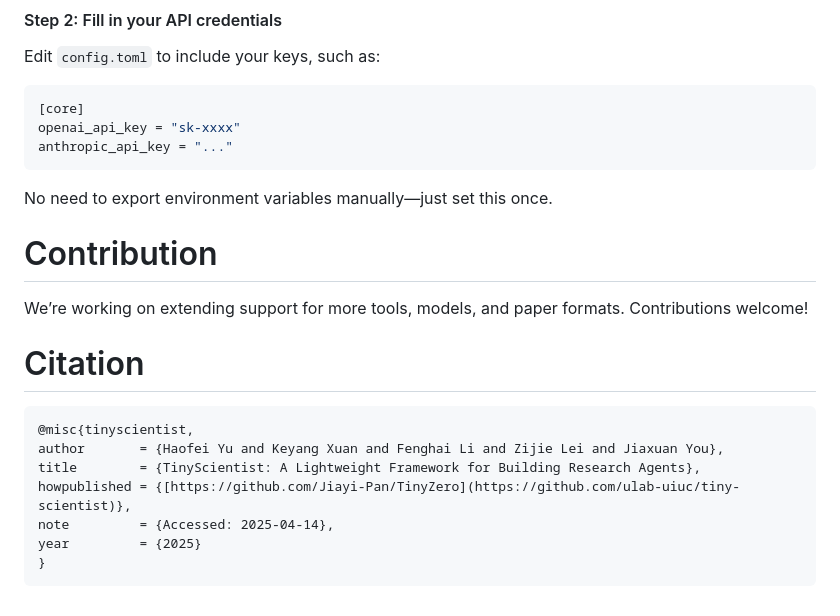
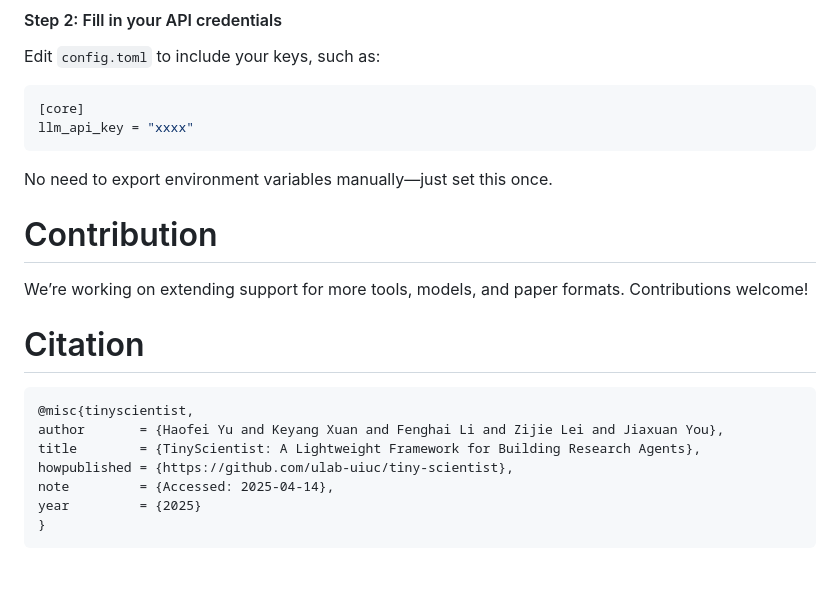
Before and after one commit to ulab-uiuc/tiny-scientist, a Markdown page: README.md, the part around the change. Drawn GitHub-style; blank space fills up the shorter version.

Commit message:
fix(readme): fix small errors in readme (#155)
* update

* Update README.md

````diff
--- a/README.md
+++ b/README.md
@@ -103,8 +103,7 @@ Edit `config.toml` to include your keys, such as:
 
 ```toml
 [core]
-openai_api_key = "sk-xxxx"
-anthropic_api_key = "..."
+llm_api_key = "xxxx"
 ```
 
 No need to export environment variables manually—just set this once.
@@ -119,7 +118,7 @@ We’re working on extending support for more tools, models, and paper formats.
 @misc{tinyscientist,
 author       = {Haofei Yu and Keyang Xuan and Fenghai Li and Zijie Lei and Jiaxuan You},
 title        = {TinyScientist: A Lightweight Framework for Building Research Agents},
-howpublished = {[https://github.com/Jiayi-Pan/TinyZero](https://github.com/ulab-uiuc/tiny-scientist)},
+howpublished = {https://github.com/ulab-uiuc/tiny-scientist},
 note         = {Accessed: 2025-04-14},
 year         = {2025}
 }
````
